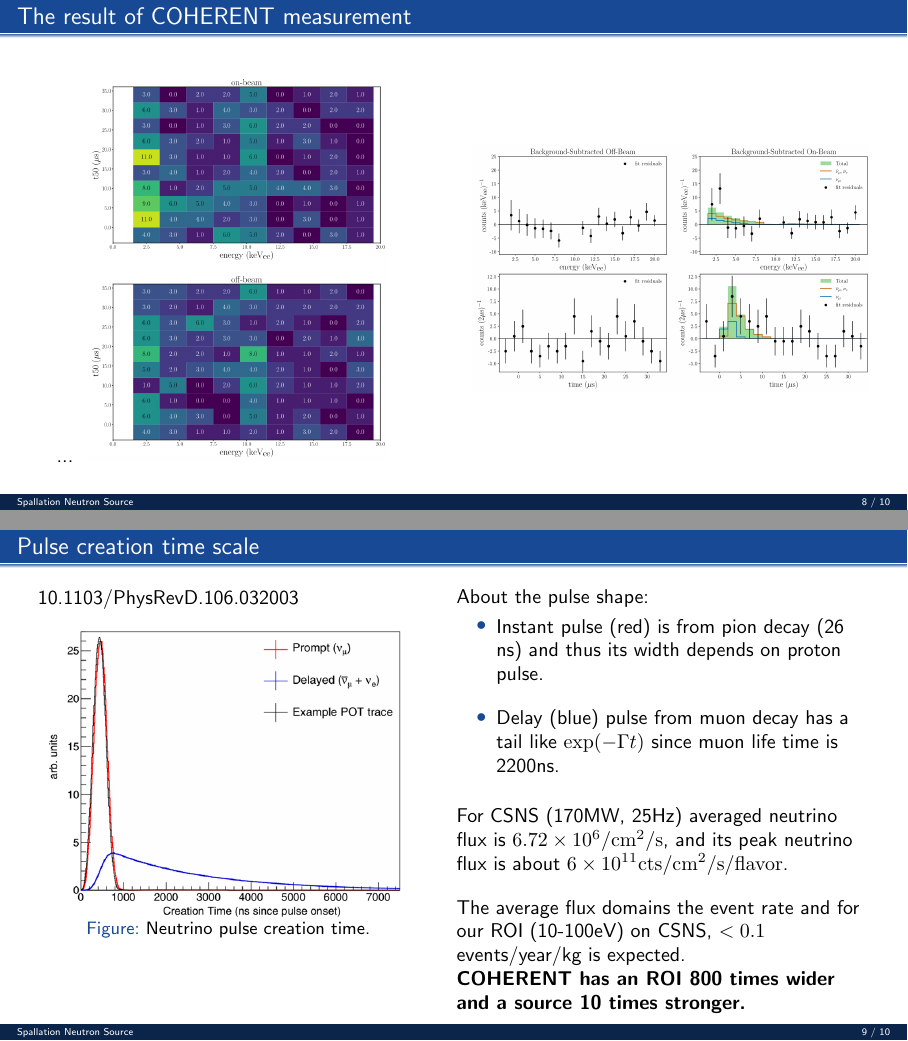
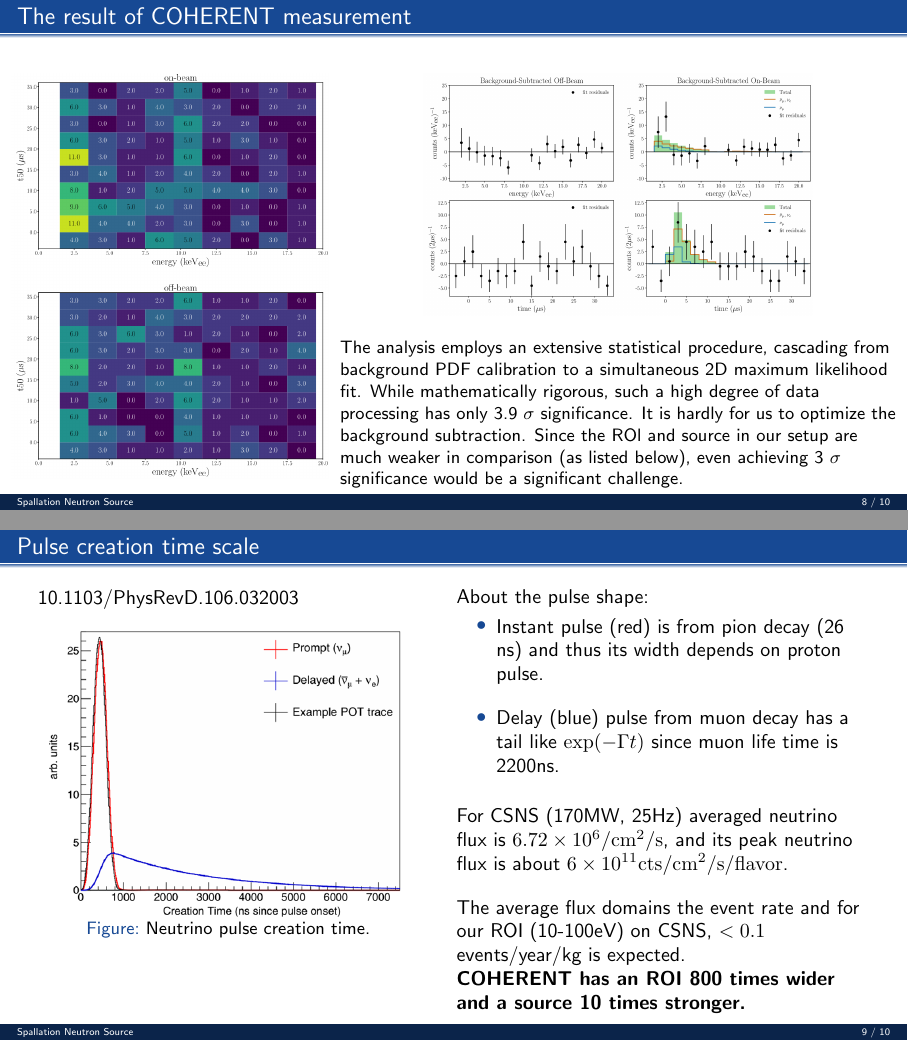
Before and after one commit to zizhengzhou/neutrino-detection, LaTeX slides (show.tex): pages 8 and 9 of 10, joined at a grey line. Compiled offline with pdfLaTeX.

Commit message:
shown: adjust expression

```diff
--- a/show.tex
+++ b/show.tex
@@ -178,19 +178,21 @@
 
 \begin{frame}
     \frametitle{The result of COHERENT measurement}
-        \begin{columns}
-        \column{0.5\textwidth}
+        \begin{columns}[T]
+        \column{0.4\textwidth}
         \begin{figure}
             \centering
-            \includegraphics[width=.75\textwidth]{spallation/on-off data.png}
+            \includegraphics[width=\textwidth]{spallation/on-off data.png}
         \end{figure}
-        \column{0.5\textwidth}
+        \column{0.7\textwidth}
         \begin{figure}
             \centering
-            \includegraphics[width=\textwidth]{spallation/spectra.png}
+            \includegraphics[width=.7\textwidth]{spallation/spectra.png}
         \end{figure}
+        \small The analysis employs an extensive statistical procedure, cascading from background PDF calibration to a simultaneous 2D maximum likelihood fit.
+        While mathematically rigorous, such a high degree of data processing has only 3.9 $\sigma$ significance. It is hardly for us to optimize the background subtraction. Since the ROl and source in our setup are much weaker in comparison (as listed below), even achieving 3 $\sigma$ significance would be a significant challenge.
     \end{columns}
-    ...
+
 \end{frame}
 
 \begin{frame}
```
